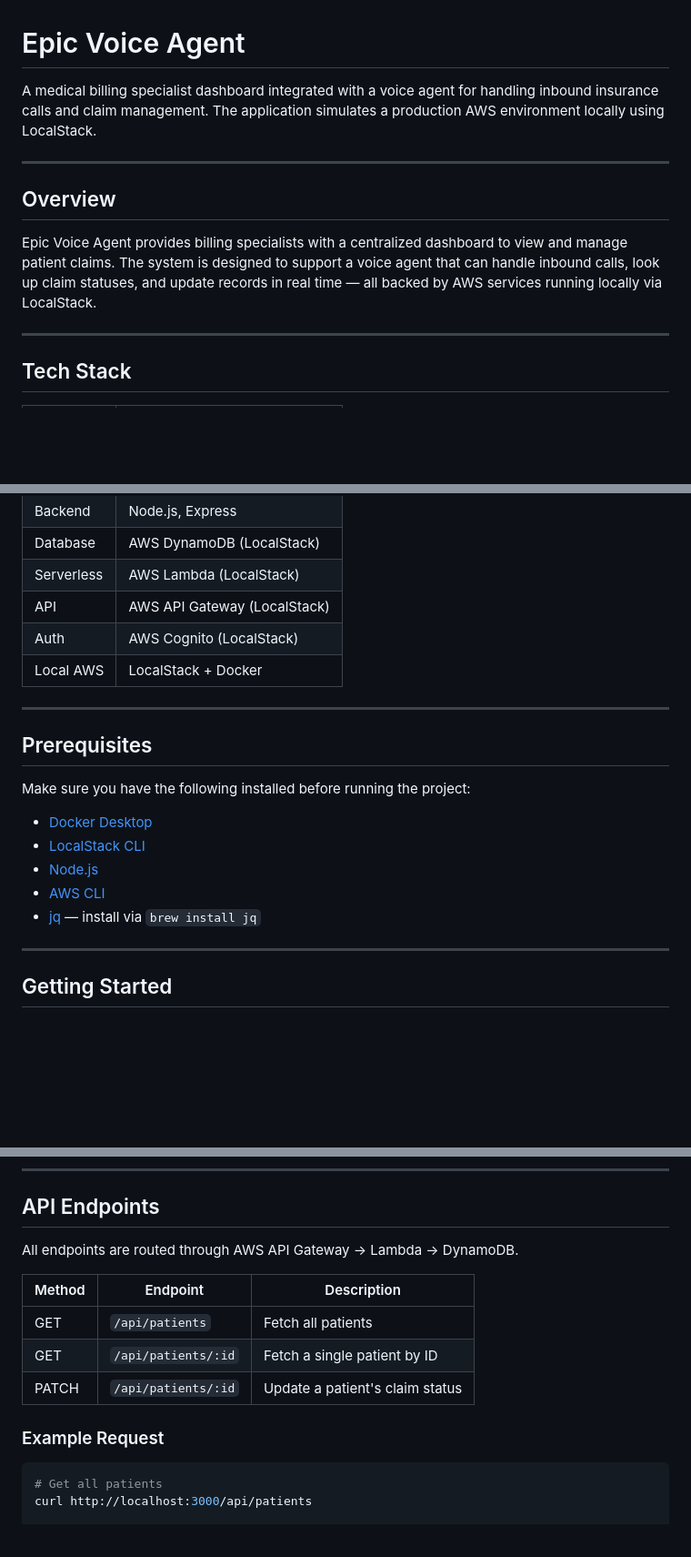
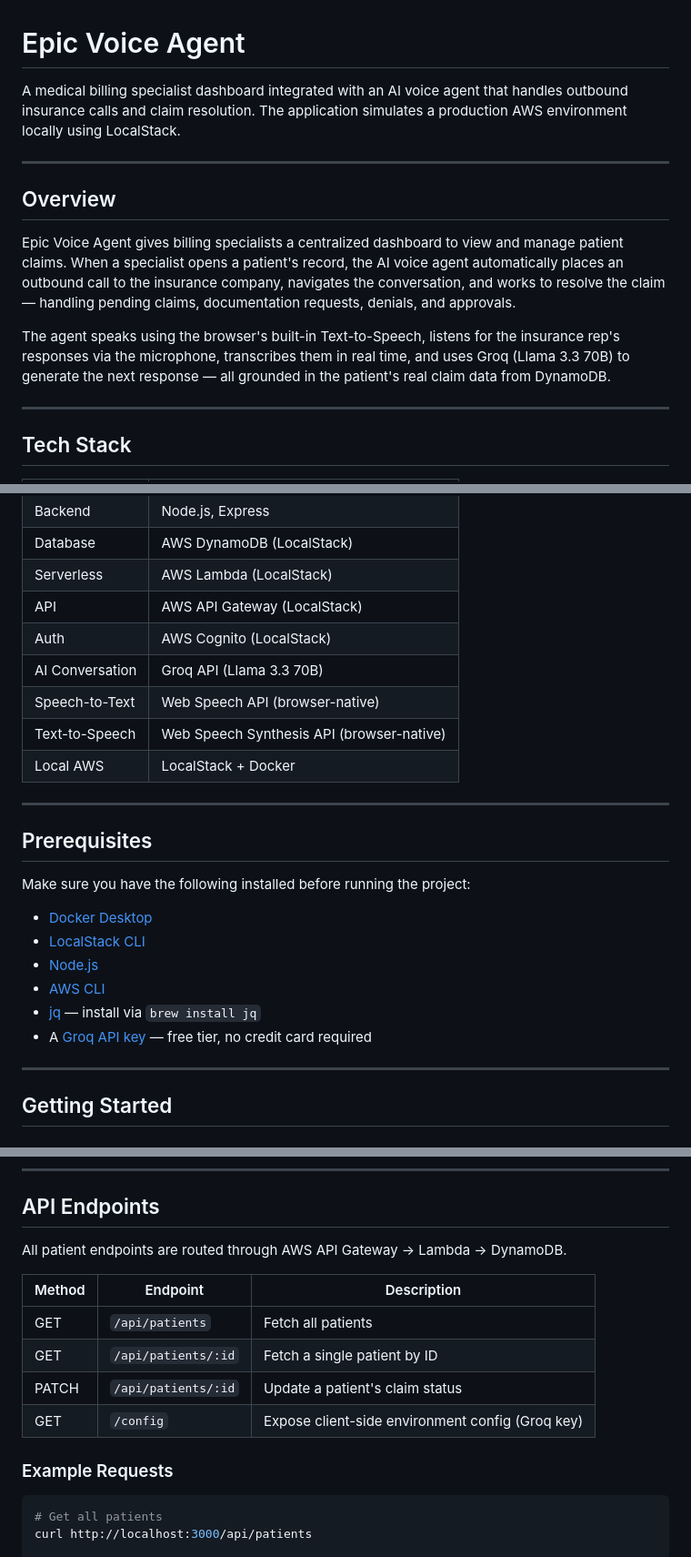
Before and after one commit to Krish-IBM/Epic-voice-agent, a Markdown page: README.md, 3 parts joined by grey strips. Shown at 91% size. Drawn GitHub-style; blank space fills up the shorter version.

````diff
--- a/README.md
+++ b/README.md
@@ -1,12 +1,14 @@
 # Epic Voice Agent
 
-A medical billing specialist dashboard integrated with a voice agent for handling inbound insurance calls and claim management. The application simulates a production AWS environment locally using LocalStack.
+A medical billing specialist dashboard integrated with an AI voice agent that handles outbound insurance calls and claim resolution. The application simulates a production AWS environment locally using LocalStack.
 
 ---
 
 ## Overview
 
-Epic Voice Agent provides billing specialists with a centralized dashboard to view and manage patient claims. The system is designed to support a voice agent that can handle inbound calls, look up claim statuses, and update records in real time — all backed by AWS services running locally via LocalStack.
+Epic Voice Agent gives billing specialists a centralized dashboard to view and manage patient claims. When a specialist opens a patient's record, the AI voice agent automatically places an outbound call to the insurance company, navigates the conversation, and works to resolve the claim — handling pending claims, documentation requests, denials, and approvals.
+
+The agent speaks using the browser's built-in Text-to-Speech, listens for the insurance rep's responses via the microphone, transcribes them in real time, and uses Groq (Llama 3.3 70B) to generate the next response — all grounded in the patient's real claim data from DynamoDB.
 
 ---
 
@@ -20,6 +22,9 @@ Epic Voice Agent provides billing specialists with a centralized dashboard to vi
 | Serverless | AWS Lambda (LocalStack) |
 | API | AWS API Gateway (LocalStack) |
 | Auth | AWS Cognito (LocalStack) |
+| AI Conversation | Groq API (Llama 3.3 70B) |
+| Speech-to-Text | Web Speech API (browser-native) |
+| Text-to-Speech | Web Speech Synthesis API (browser-native) |
 | Local AWS | LocalStack + Docker |
 
 ---
@@ -33,6 +38,7 @@ Make sure you have the following installed before running the project:
 - [Node.js](https://nodejs.org/)
 - [AWS CLI](https://aws.amazon.com/cli/)
 - [jq](https://stedolan.github.io/jq/) — install via `brew install jq`
+- A [Groq API key](https://console.groq.com) — free tier, no credit card required
 
 ---
 
@@ -77,15 +83,16 @@ Password: Admin1234!
 
 ## API Endpoints
 
-All endpoints are routed through AWS API Gateway → Lambda → DynamoDB.
+All patient endpoints are routed through AWS API Gateway → Lambda → DynamoDB.
 
 | Method | Endpoint | Description |
 |---|---|---|
 | GET | `/api/patients` | Fetch all patients |
 | GET | `/api/patients/:id` | Fetch a single patient by ID |
 | PATCH | `/api/patients/:id` | Update a patient's claim status |
+| GET | `/config` | Expose client-side environment config (Groq key) |
 
-### Example Request
+### Example Requests
 ```bash
 # Get all patients
 curl http://localhost:3000/api/patients
````
Also changed, not shown: other parts of README.md (+34 -2 lines).
